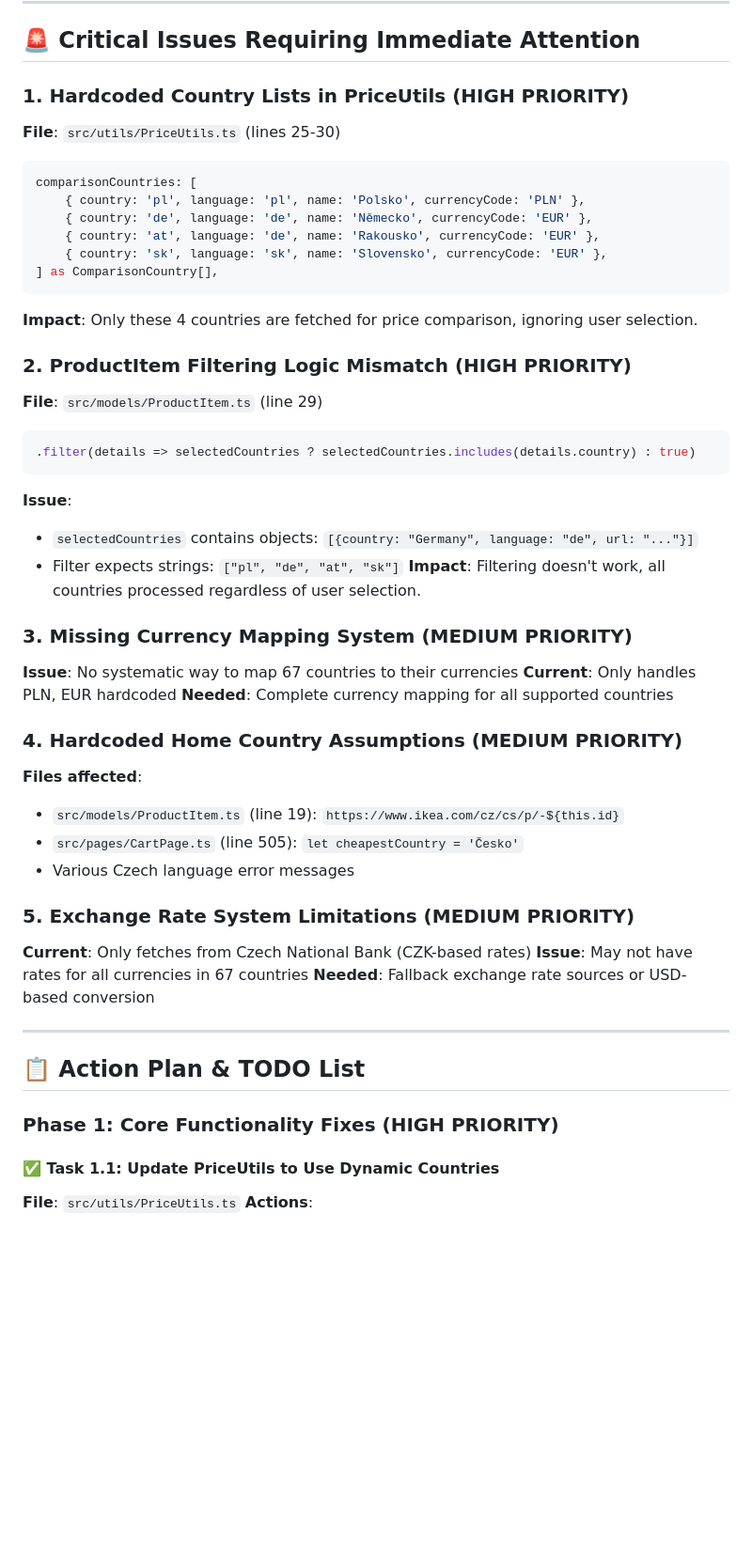
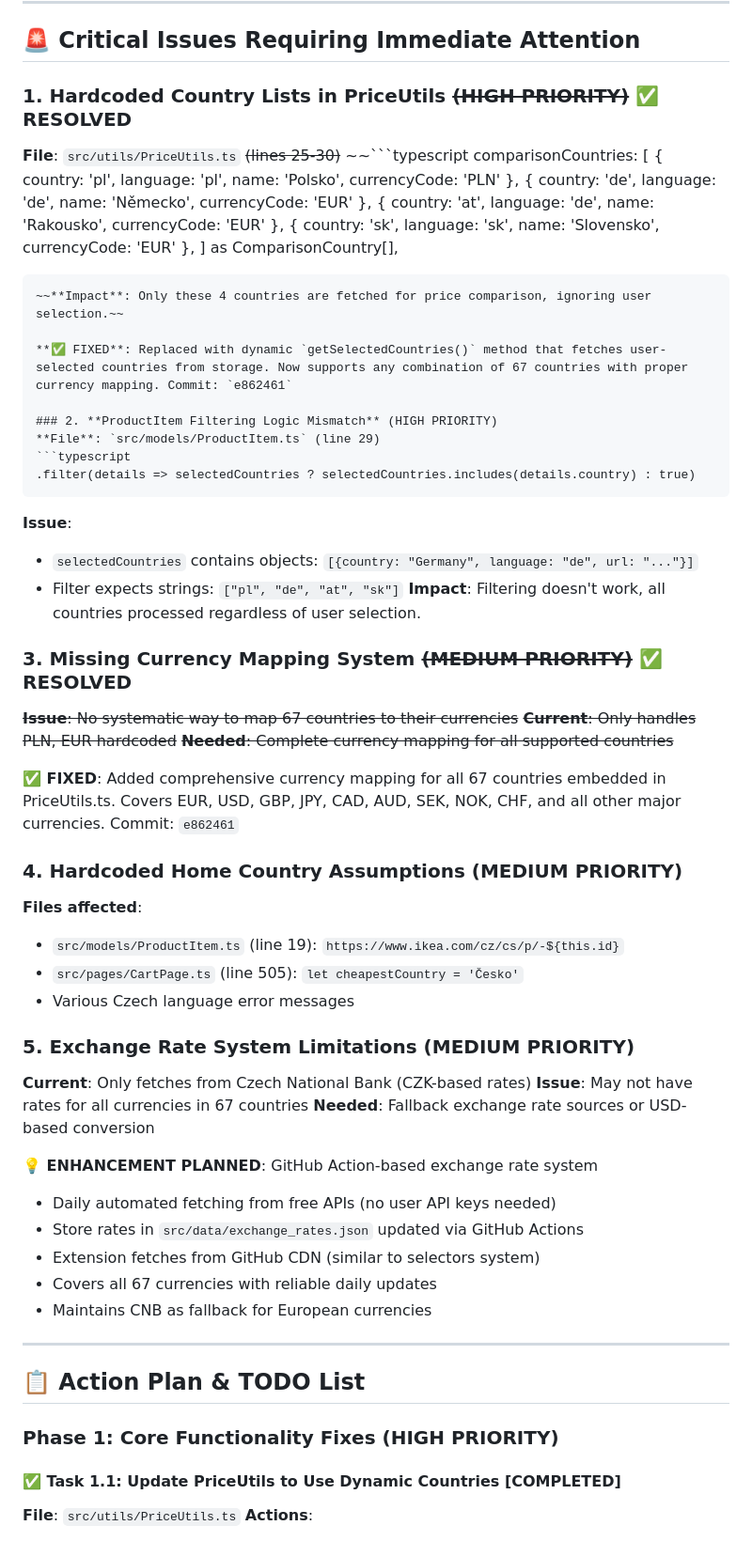
Before and after one commit to jonasjancarik/ikea-price-scout, a Markdown page: MULTI_COUNTRY_TRANSITION.md, the part around the change printed below. Shown: that part at 94% size. GitHub-like rendering; blank space fills up the shorter version.

````diff
--- a/MULTI_COUNTRY_TRANSITION.md
+++ b/MULTI_COUNTRY_TRANSITION.md
@@ -40,17 +40,19 @@ The IKEA Price Scout extension is in the middle of transitioning from a hardcode
 
 ## 🚨 Critical Issues Requiring Immediate Attention
 
-### 1. **Hardcoded Country Lists in PriceUtils** (HIGH PRIORITY)
-**File**: `src/utils/PriceUtils.ts` (lines 25-30)
-```typescript
+### 1. **Hardcoded Country Lists in PriceUtils** ~~(HIGH PRIORITY)~~ **✅ RESOLVED**
+**File**: `src/utils/PriceUtils.ts` ~~(lines 25-30)~~
+~~```typescript
 comparisonCountries: [
     { country: 'pl', language: 'pl', name: 'Polsko', currencyCode: 'PLN' },
     { country: 'de', language: 'de', name: 'Německo', currencyCode: 'EUR' },
     { country: 'at', language: 'de', name: 'Rakousko', currencyCode: 'EUR' },
     { country: 'sk', language: 'sk', name: 'Slovensko', currencyCode: 'EUR' },
 ] as ComparisonCountry[],
-```
-**Impact**: Only these 4 countries are fetched for price comparison, ignoring user selection.
+```~~
+~~**Impact**: Only these 4 countries are fetched for price comparison, ignoring user selection.~~
+
+**✅ FIXED**: Replaced with dynamic `getSelectedCountries()` method that fetches user-selected countries from storage. Now supports any combination of 67 countries with proper currency mapping. Commit: `e862461`
 
 ### 2. **ProductItem Filtering Logic Mismatch** (HIGH PRIORITY)
 **File**: `src/models/ProductItem.ts` (line 29)
@@ -62,10 +64,12 @@ comparisonCountries: [
 - Filter expects strings: `["pl", "de", "at", "sk"]`
 **Impact**: Filtering doesn't work, all countries processed regardless of user selection.
 
-### 3. **Missing Currency Mapping System** (MEDIUM PRIORITY)
-**Issue**: No systematic way to map 67 countries to their currencies
-**Current**: Only handles PLN, EUR hardcoded
-**Needed**: Complete currency mapping for all supported countries
+### 3. **Missing Currency Mapping System** ~~(MEDIUM PRIORITY)~~ **✅ RESOLVED**
+~~**Issue**: No systematic way to map 67 countries to their currencies~~
+~~**Current**: Only handles PLN, EUR hardcoded~~
+~~**Needed**: Complete currency mapping for all supported countries~~
+
+**✅ FIXED**: Added comprehensive currency mapping for all 67 countries embedded in PriceUtils.ts. Covers EUR, USD, GBP, JPY, CAD, AUD, SEK, NOK, CHF, and all other major currencies. Commit: `e862461`
 
 ### 4. **Hardcoded Home Country Assumptions** (MEDIUM PRIORITY)
 **Files affected**:
@@ -78,12 +82,19 @@ comparisonCountries: [
 **Issue**: May not have rates for all currencies in 67 countries
 **Needed**: Fallback exchange rate sources or USD-based conversion
 
+**💡 ENHANCEMENT PLANNED**: GitHub Action-based exchange rate system
+- Daily automated fetching from free APIs (no user API keys needed)
+- Store rates in `src/data/exchange_rates.json` updated via GitHub Actions
+- Extension fetches from GitHub CDN (similar to selectors system)
+- Covers all 67 currencies with reliable daily updates
+- Maintains CNB as fallback for European currencies
+
 ---
 
 ## 📋 Action Plan & TODO List
 
 ### Phase 1: Core Functionality Fixes (HIGH PRIORITY)
 
-#### ✅ Task 1.1: Update PriceUtils to Use Dynamic Countries
+#### ✅ Task 1.1: Update PriceUtils to Use Dynamic Countries **[COMPLETED]**
 **File**: `src/utils/PriceUtils.ts`
 **Actions**:
````
Also changed, not shown: other parts of MULTI_COUNTRY_TRANSITION.md (+50 -15 lines).
